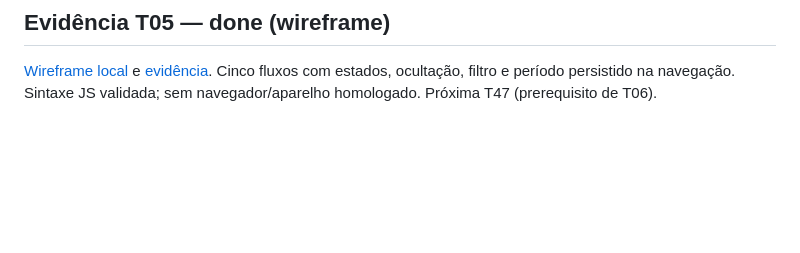
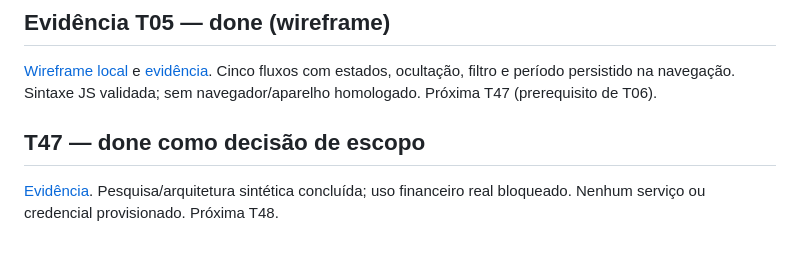
Before and after one commit to yurilopesmdv/orbe-finance, a Markdown page: tasks/TASKS.md, the part around the change. Rendered like a GitHub page; blank space fills up the shorter version.

```diff
--- a/tasks/TASKS.md
+++ b/tasks/TASKS.md
@@ -163,3 +163,7 @@ Base 2a8ef01. spikes/access/session.mjs e session.test.mjs; Node22 nativo, 20 te
 ## Evidência T05 — done (wireframe)
 
 [Wireframe local](../docs/design/wireframes.html) e [evidência](../plan/T05-WIREFRAMES.md). Cinco fluxos com estados, ocultação, filtro e período persistido na navegação. Sintaxe JS validada; sem navegador/aparelho homologado. Próxima T47 (prerequisito de T06).
+
+## T47 — done como decisão de escopo
+
+[Evidência](../plan/T47-VENDOR-GATE.md). Pesquisa/arquitetura sintética concluída; uso financeiro real bloqueado. Nenhum serviço ou credencial provisionado. Próxima T48.
```
Also changed, not shown: plan/T47-VENDOR-GATE.md (added, +17 -0 lines), roadmap/STATE.md (+4 -0 lines).
